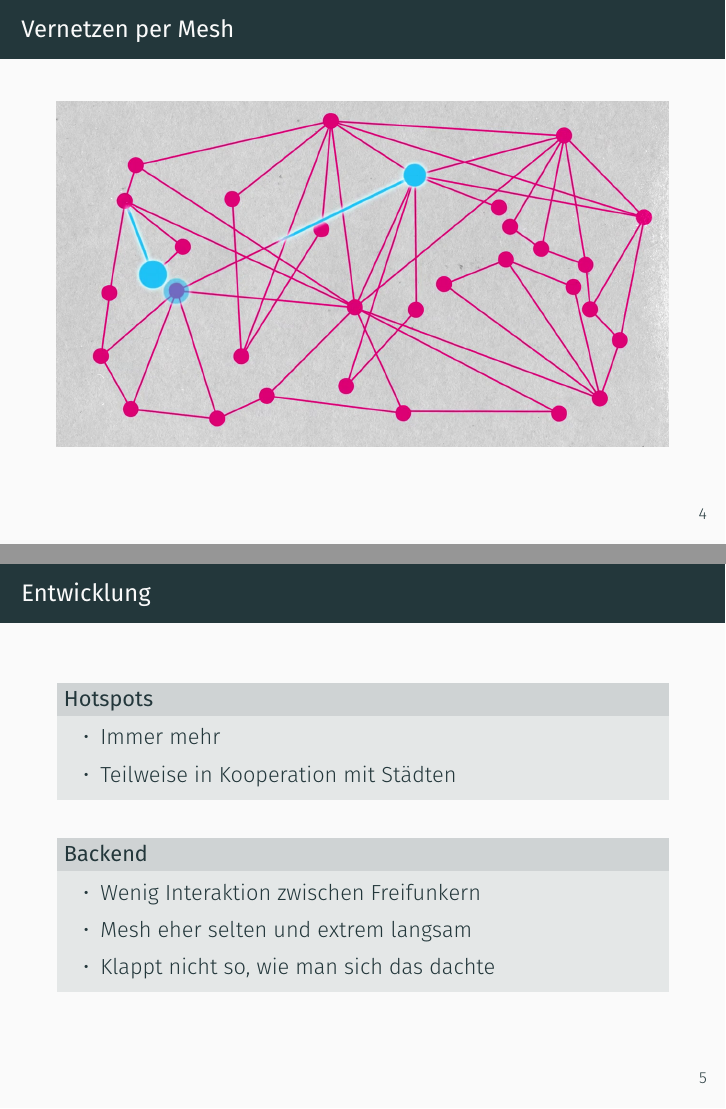
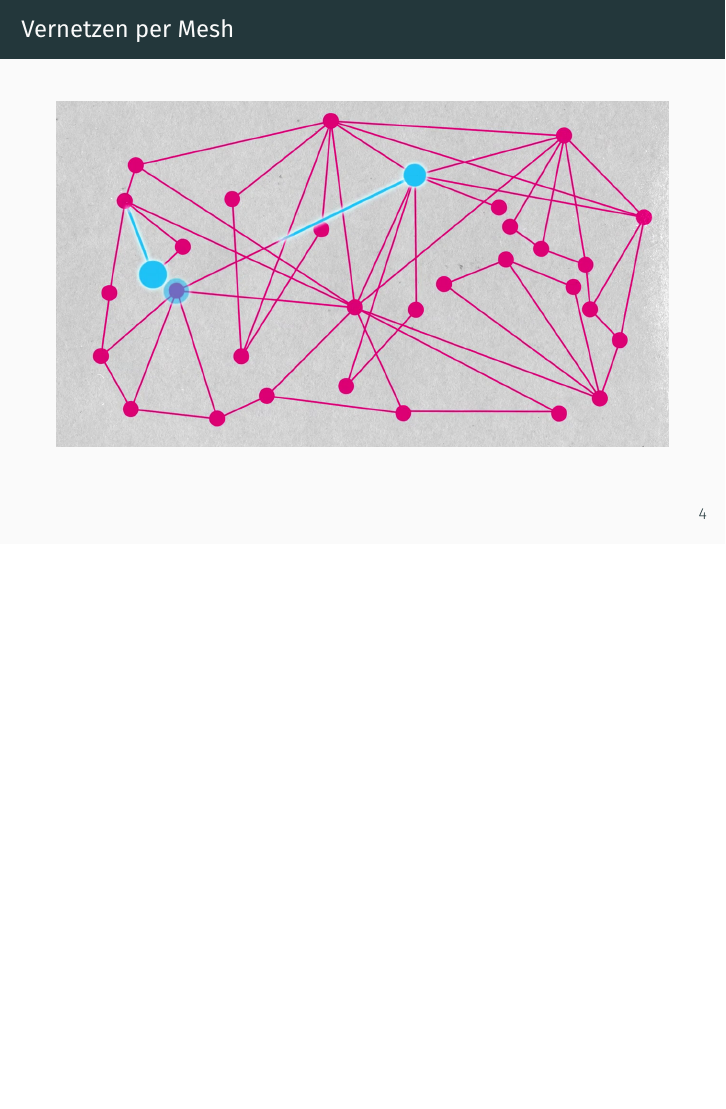
Before and after one commit to fblaese/nuedigital, LaTeX slides (slides.tex): pages 7 and 9 of 25 before the commit and page 7 of 23 after it, the two joined at a grey line, the shorter picture padded with empty space. Compiled offline with XeLaTeX.

Commit message:
comment crooked slide

```diff
--- a/slides.tex
+++ b/slides.tex
@@ -43,31 +43,24 @@
 	\end{frame}
 
 	%\subsection{Entwicklung}
-	\begin{frame}{Entwicklung}
-% "wie man sich mesh vorgestellt hat" stattdessen
-		\begin{block}{Hotspots}
-			\begin{itemize}
-				\item Immer mehr
-				\item Teilweise in Kooperation mit Städten
-			\end{itemize}
-		\end{block}
-		\vspace{1em}
-		\pause
-		\begin{block}{Backend}
-			\begin{itemize}
-				\item Wenig Interaktion zwischen Freifunkern
-				\item Mesh eher selten und extrem langsam
-				\item Klappt nicht so, wie man sich das dachte
-          %%TK: evtl muss der Mesh Gedanke vorher schon mal eingeführt werden.
-          %     - dieses komische Video zeigen?
-          %     - ne Folie die dediziert das "klappt nicht so" der "Router im Fenster"
-          %       beleuchtet fände ich ziemlich cool (Rundstrahler/Airtime/Aufstellungsort/Reichweite/Fehlendes Interesse/billige HW)
-          %     Da das ganze eh "Entwicklung" heißt könnte man ja evtl mit der Idee anfangen, dann die erste Version mit olsrd,
-          %     dann die zweite mit Batman und jetzt den aktuellen Trend mit der "Mischung" vorstellen?
-          %%
-			\end{itemize}
-		\end{block}
-	\end{frame}
+% 	\begin{frame}{Entwicklung}
+% % "wie man sich mesh vorgestellt hat" stattdessen
+% 		\begin{block}{Hotspots}
+% 			\begin{itemize}
+% 				\item Immer mehr
+% 				\item Teilweise in Kooperation mit Städten
+% 			\end{itemize}
+% 		\end{block}
+% 		\vspace{1em}
+% 		\pause
+% 		\begin{block}{Backend}
+% 			\begin{itemize}
+% 				\item Wenig Interaktion zwischen Freifunkern
+% 				\item Mesh eher selten und extrem langsam
+% 				\item Klappt nicht so, wie man sich das dachte
+% 			\end{itemize}
+% 		\end{block}
+% 	\end{frame}
 
 % wlan frequenzen, belegung, überscheidung
 % doppelt verbrauchte airtime animation
```
